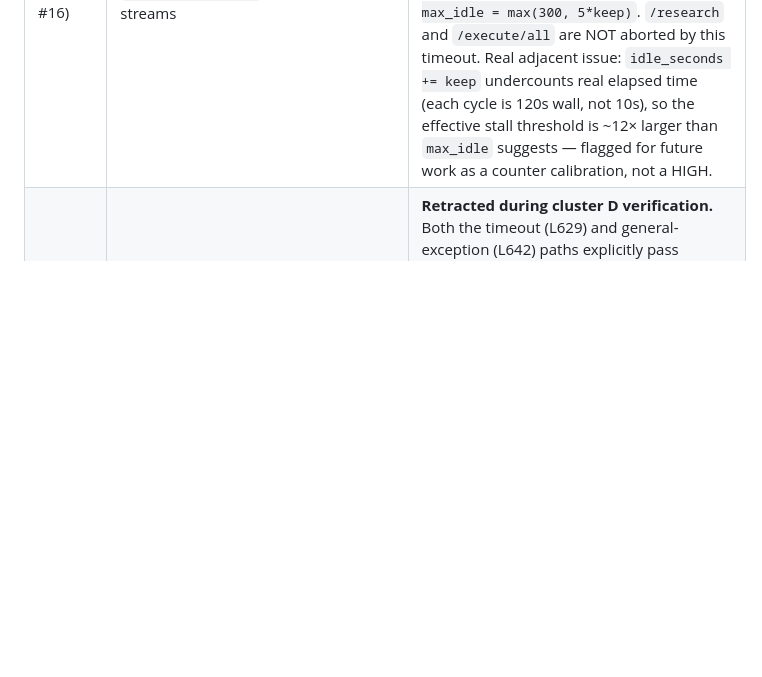
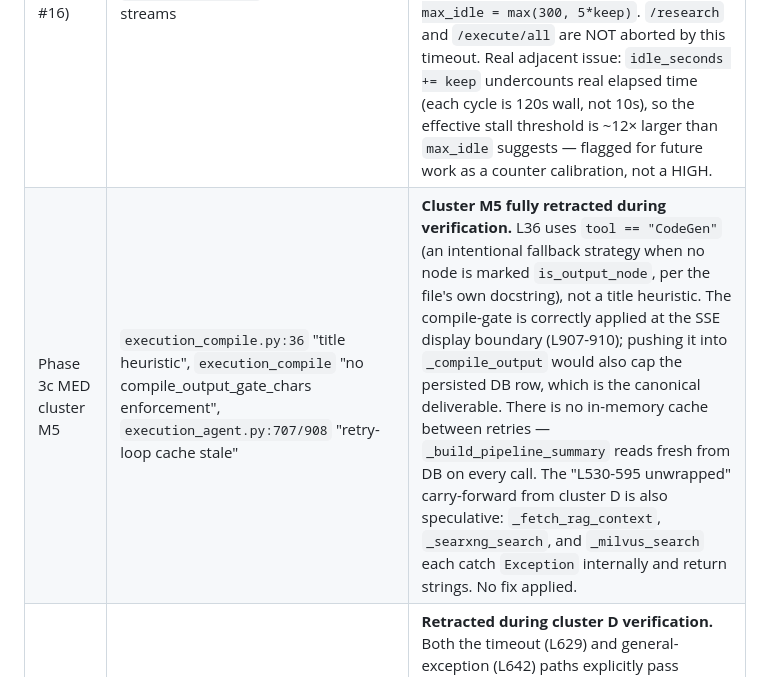
Before and after one commit to LocketKeyLLC/scaffold-engine, a Markdown page: review/00_summary.md, the part around the change. Rendered like a GitHub page; blank space fills up the shorter version.

Commit message:
review: retract MED cluster M5 (execution_compile + execution_agent)
Verified during M5 execution: all four sub-findings either misread the
code or proposed fixes that would regress correct behavior.

- execution_compile.py:36 — Phase 3c called this a "title heuristic",
  but the actual check is ``tool == "CodeGen"``. The strategy ordering
  (is_output_node → CodeGen-tool fallback → concatenated outputs) is
  intentional per the module docstring, with is_output_node winning
  whenever it's set. Migration 017 backfills is_output_node for
  pre-existing rows, so the fallback is reached only when the DAG
  generator omits the marker — defensive, not a heuristic survival.

- execution_compile.compile_output_gate_chars — the gate is correctly
  applied at the SSE display boundary (execution_agent.py:907-910).
  Pushing the cap into ``_compile_output`` would also truncate the
  persisted ``jobs.compiled_output`` row, which is the canonical
  deliverable; downstream consumers reading the DB directly need the
  full text.

- execution_agent.py:707, 908 "cache stale on retry" — there is no
  cache. ``_build_pipeline_summary`` opens a fresh ``async_session``
  and reads ``compiled_output`` directly from DB on every call.

- L530-595 prompt-build / RAG-injection "unwrapped" (carry-forward
  from cluster D) — speculative. ``_fetch_rag_context`` (L201-220),
  ``_searxng_search`` (L283-306), and ``_milvus_search`` (L309-364)
  each wrap their core work in try/except Exception that returns a
  string on failure. There's no realistic exception path to the
  L530-595 outer scope without an internal raise that ALSO escapes
  these handlers — flagged for revisiting if such a path is observed
  in production.

Updated review/00_summary.md retractions section. No code changes.

Co-Authored-By: Claude Opus 4.7 (1M context) <noreply@anthropic.com>

```diff
--- a/review/00_summary.md
+++ b/review/00_summary.md
@@ -116,6 +116,7 @@ RAG ingest accepts `source`/`source_url`, `content`/`canonical_text`, `title`/`t
 | Phase 4 (HIGH #17) | All 5 OWUI pipelines call bare `requests.get/post` instead of a module-level `Session()` | **Demoted from HIGH to LOW during cluster K verification.** Anti-pattern, not measured perf issue. Each pipeline issues one orchestrator call per user message; OWUI traffic is human-paced (~1 cmd/min). At ~10 ms saved per call from connection reuse, even a 100-message session saves ~1s aggregate — not HIGH-tier. Refactoring is also non-trivial: tests patch `requests.get`/`requests.post` at 36+ sites (e.g. `tests/test_scaffold_router_commands.py`) and switching to `Session` would break those mocks. Re-classified as LOW; carried forward as a separate refactoring task rather than blocking this cluster. |
 | Phase 4 (HIGH #15) | API-key drift between `valves.json` and `SCAFFOLD_API_KEY` warned via `print()` only, invisible in OWUI UI | **Partially fixed in cluster K.** scaffold_router (the most user-facing pipeline) now sets `_api_key_drift_detected` at init and exposes a `_drift_hint()` markdown block that gets appended to user-visible 401 error responses in `_handle_confirm`. Drift surfaces exactly when the user hits an auth failure. Other 4 pipelines (execution_handler, dag_viewer, gt_browser, prompt_inspector) still print-only — same pattern, lower call volume — flagged as future LOW work. Original "SEC HIGH" framing was overstated: the drift IS captured in container logs (ops surface), so this is a UX gap, not a security boundary. |
 | Phase 4 (HIGH #16) | `pipelines/scaffold_router.py:1460` `timeout=(30, 120)` aborts long SSE streams | **Retracted during cluster J verification.** The 120s is a *read-poll interval*, not a stream-abort timeout. `requests.iter_lines()` raises `ReadTimeout` after 120s of no data; the handler at L1506-1517 catches it, increments the idle counter by `keepalive_interval` (default 10s), emits a heartbeat, and continues. The stream is only declared stalled after `idle_seconds >= max_idle = max(300, 5*keep)`. `/research` and `/execute/all` are NOT aborted by this timeout. Real adjacent issue: `idle_seconds += keep` undercounts real elapsed time (each cycle is 120s wall, not 10s), so the effective stall threshold is ~12× larger than `max_idle` suggests — flagged for future work as a counter calibration, not a HIGH. |
+| Phase 3c MED cluster M5 | `execution_compile.py:36` "title heuristic", `execution_compile` "no compile_output_gate_chars enforcement", `execution_agent.py:707/908` "retry-loop cache stale" | **Cluster M5 fully retracted during verification.** L36 uses `tool == "CodeGen"` (an intentional fallback strategy when no node is marked `is_output_node`, per the file's own docstring), not a title heuristic. The compile-gate is correctly applied at the SSE display boundary (L907-910); pushing it into `_compile_output` would also cap the persisted DB row, which is the canonical deliverable. There is no in-memory cache between retries — `_build_pipeline_summary` reads fresh from DB on every call. The "L530-595 unwrapped" carry-forward from cluster D is also speculative: `_fetch_rag_context`, `_searxng_search`, and `_milvus_search` each catch `Exception` internally and return strings. No fix applied. |
 | Phase 3c (HIGH #6) | `app/modules/execution_agent.py:642` failure path leaves `optimized_prompt=NULL` | **Retracted during cluster D verification.** Both the timeout (L629) and general-exception (L642) paths explicitly pass `optimized_prompt=exec_prompt` to `_set_node_status`, which `COALESCE`s the value into the row (L120). Adjacent real gap exists: prompt-build / RAG-injection at L530-L595 is unwrapped, so an exception there leaves the node `'running'` until the 60-min orphan reaper resets it — flagged for future work, not part of cluster D. |
 | Phase 1 (DEAD) | `app/schemas.py:601-605` `ResearchSessionSummary.{domain,depth}` typed non-Optional but DB may permit NULL | **Retracted.** Phase 5 confirms migration 010 declares both columns `NOT NULL` with defaults (`'medium'`, `'eng'`). Pydantic types are correct. |
 | Phase 1 (DEAD) | `error_logs` CHECK enum has unused members (`model_failure`, `structural`) | **Confirmed.** Phase 3c grep finds no module writes those values directly; classifier only emits 4 of 6. |
```
